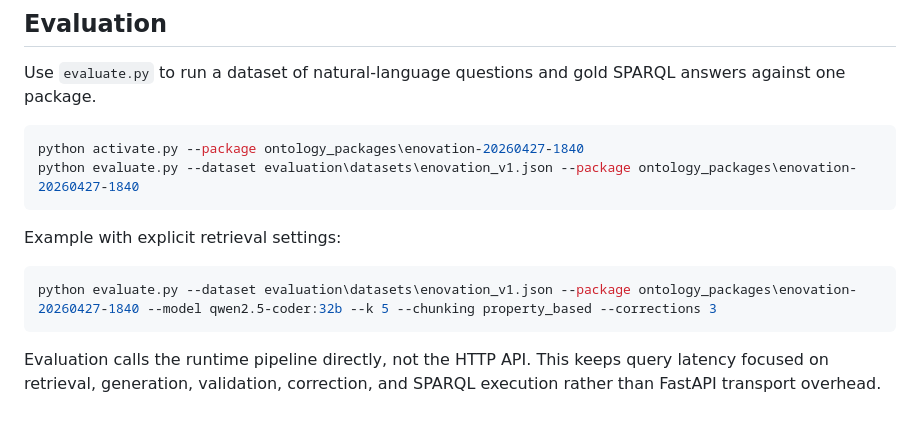
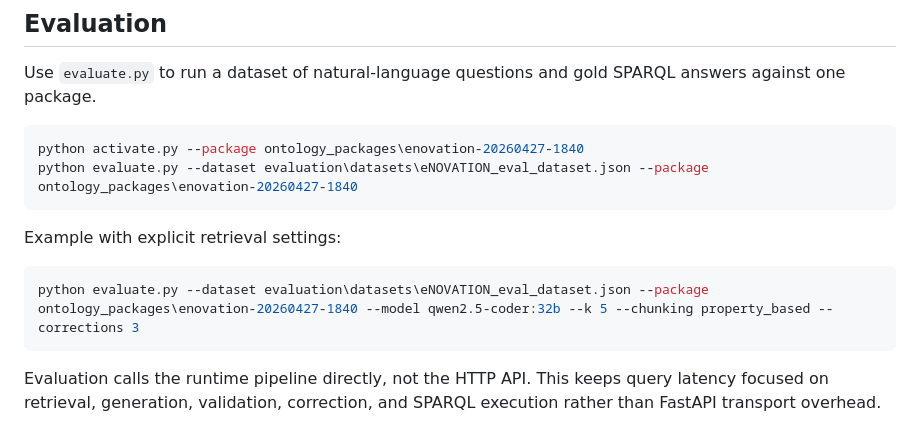
Before and after one commit to Mikel-angelo/NL-to-SPARQL, a Markdown page: README.md, the part around the change. GitHub-like rendering.

````diff
--- a/README.md
+++ b/README.md
@@ -297,13 +297,13 @@ Use `evaluate.py` to run a dataset of natural-language questions and gold SPARQL
 
 ```powershell
 python activate.py --package ontology_packages\enovation-20260427-1840
-python evaluate.py --dataset evaluation\datasets\enovation_v1.json --package ontology_packages\enovation-20260427-1840
+python evaluate.py --dataset evaluation\datasets\eNOVATION_eval_dataset.json --package ontology_packages\enovation-20260427-1840
 ```
 
 Example with explicit retrieval settings:
 
 ```powershell
-python evaluate.py --dataset evaluation\datasets\enovation_v1.json --package ontology_packages\enovation-20260427-1840 --model qwen2.5-coder:32b --k 5 --chunking property_based --corrections 3
+python evaluate.py --dataset evaluation\datasets\eNOVATION_eval_dataset.json --package ontology_packages\enovation-20260427-1840 --model qwen2.5-coder:32b --k 5 --chunking property_based --corrections 3
 ```
 
 Evaluation calls the runtime pipeline directly, not the HTTP API. This keeps query latency focused on retrieval, generation, validation, correction, and SPARQL execution rather than FastAPI transport overhead.
````
